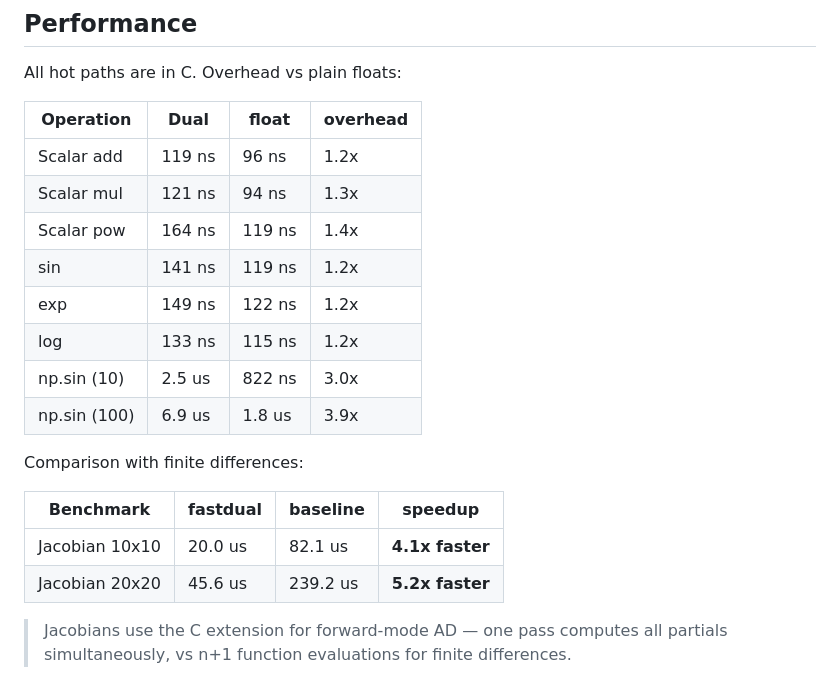
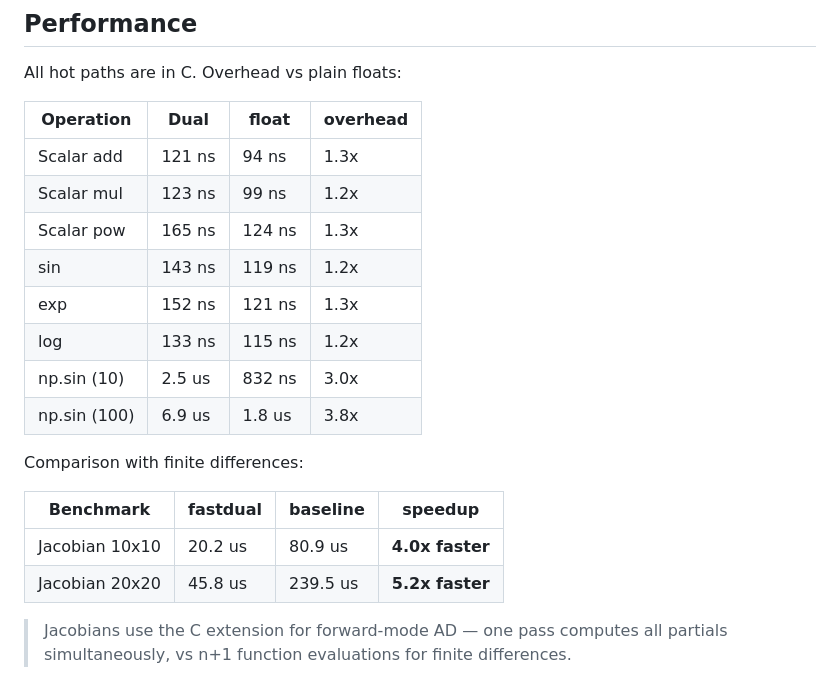
Before and after one commit to milanofthe/fastdual, a Markdown page: README.md, the part around the change. Rendered like a GitHub page.

Commit message:
Update README benchmark results [skip ci]

```diff
--- a/README.md
+++ b/README.md
@@ -166,14 +166,14 @@ All hot paths are in C. Overhead vs plain floats:
 <!-- BENCH:OVERHEAD:START -->
 | Operation | Dual | float | overhead |
 |-----------|------|-------|----------|
-| Scalar add | 119 ns | 96 ns | 1.2x |
-| Scalar mul | 121 ns | 94 ns | 1.3x |
-| Scalar pow | 164 ns | 119 ns | 1.4x |
-| sin | 141 ns | 119 ns | 1.2x |
-| exp | 149 ns | 122 ns | 1.2x |
+| Scalar add | 121 ns | 94 ns | 1.3x |
+| Scalar mul | 123 ns | 99 ns | 1.2x |
+| Scalar pow | 165 ns | 124 ns | 1.3x |
+| sin | 143 ns | 119 ns | 1.2x |
+| exp | 152 ns | 121 ns | 1.3x |
 | log | 133 ns | 115 ns | 1.2x |
-| np.sin (10) | 2.5 us | 822 ns | 3.0x |
-| np.sin (100) | 6.9 us | 1.8 us | 3.9x |
+| np.sin (10) | 2.5 us | 832 ns | 3.0x |
+| np.sin (100) | 6.9 us | 1.8 us | 3.8x |
 <!-- BENCH:OVERHEAD:END -->
 
 Comparison with finite differences:
@@ -181,8 +181,8 @@ Comparison with finite differences:
 <!-- BENCH:COMPARISON:START -->
 | Benchmark | fastdual | baseline | speedup |
 |-----------|----------|----------|---------|
-| Jacobian 10x10 | 20.0 us | 82.1 us | **4.1x faster** |
-| Jacobian 20x20 | 45.6 us | 239.2 us | **5.2x faster** |
+| Jacobian 10x10 | 20.2 us | 80.9 us | **4.0x faster** |
+| Jacobian 20x20 | 45.8 us | 239.5 us | **5.2x faster** |
 <!-- BENCH:COMPARISON:END -->
 
 > Jacobians use the C extension for forward-mode AD — one pass computes all partials simultaneously, vs n+1 function evaluations for finite differences.
```
